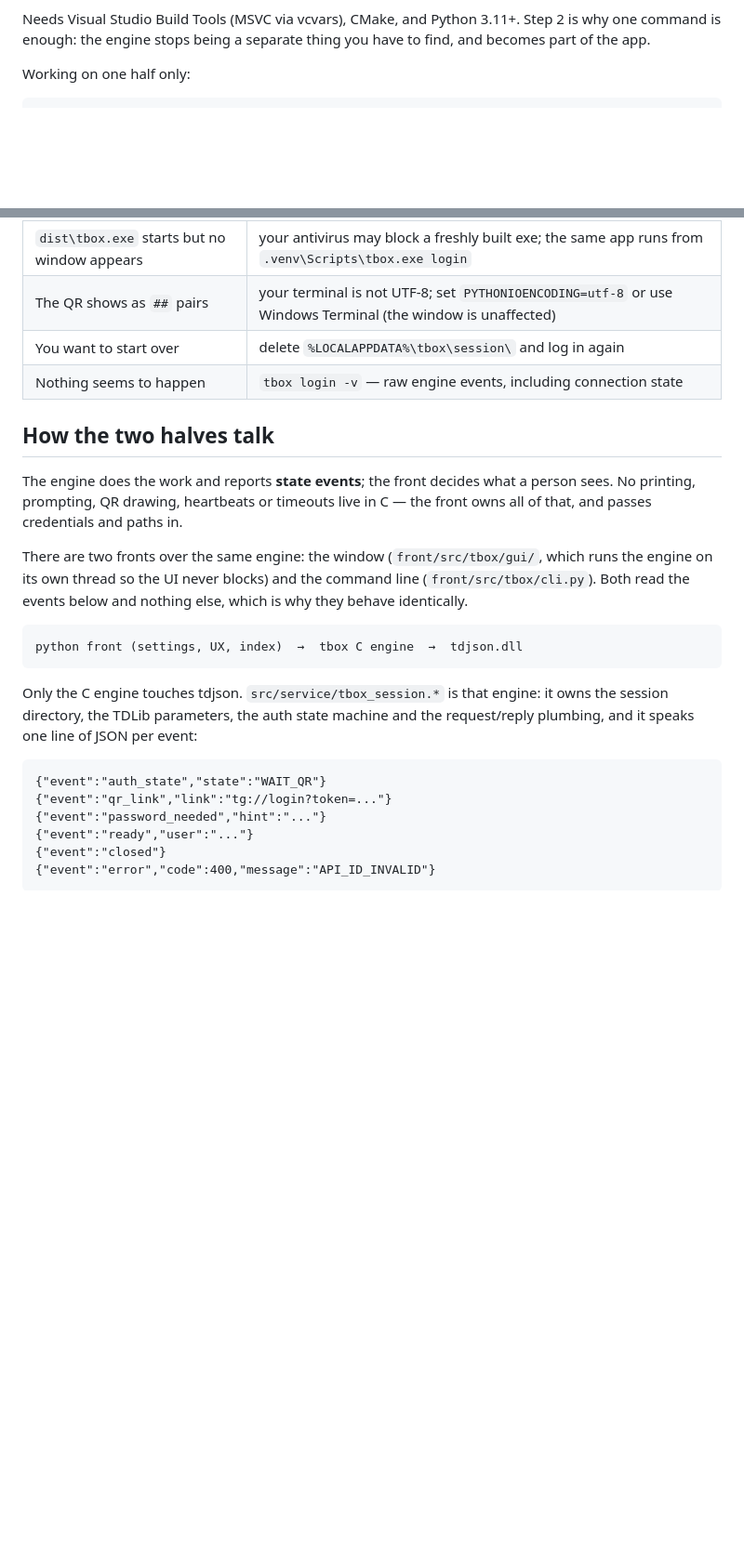
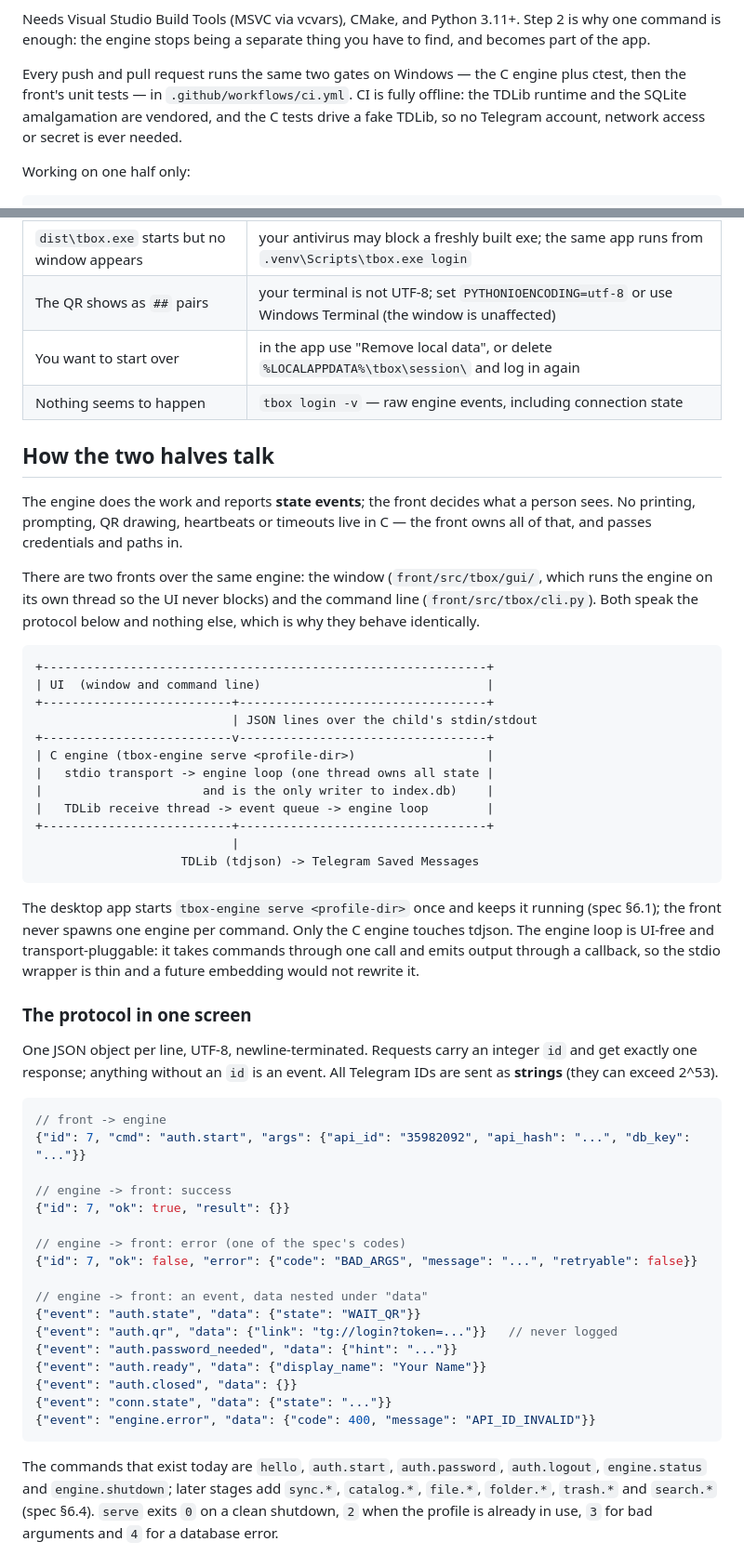
Before and after one commit to 3rang/tbox, a Markdown page: README.md, 2 parts joined by grey strips. Shown at 93% size. Rendered like a GitHub page; blank space fills up the shorter version.

````diff
--- a/README.md
+++ b/README.md
@@ -28,6 +28,12 @@ That single command does all of it, in order:
 Needs Visual Studio Build Tools (MSVC via vcvars), CMake, and Python 3.11+.
 Step 2 is why one command is enough: the engine stops being a separate thing
 you have to find, and becomes part of the app.
+
+Every push and pull request runs the same two gates on Windows — the C
+engine plus ctest, then the front's unit tests — in
+`.github/workflows/ci.yml`. CI is fully offline: the TDLib runtime and the
+SQLite amalgamation are vendored, and the C tests drive a fake TDLib, so no
+Telegram account, network access or secret is ever needed.
 
 Working on one half only:
 
@@ -116,7 +128,7 @@ The desktop app has no commands beyond the developer-only `--selftest`
 | The window says "Something went wrong" | same cause as the error above; "Change the keys" reopens the first-run screen |
 | `dist\tbox.exe` starts but no window appears | your antivirus may block a freshly built exe; the same app runs from `.venv\Scripts\tbox.exe login` |
 | The QR shows as `##` pairs | your terminal is not UTF-8; set `PYTHONIOENCODING=utf-8` or use Windows Terminal (the window is unaffected) |
-| You want to start over | delete `%LOCALAPPDATA%\tbox\session\` and log in again |
+| You want to start over | in the app use "Remove local data", or delete `%LOCALAPPDATA%\tbox\session\` and log in again |
 | Nothing seems to happen | `tbox login -v` — raw engine events, including connection state |
 
 ## How the two halves talk
@@ -127,25 +139,60 @@ live in C — the front owns all of that, and passes credentials and paths in.
 
 There are two fronts over the same engine: the window (`front/src/tbox/gui/`,
 which runs the engine on its own thread so the UI never blocks) and the
-command line (`front/src/tbox/cli.py`). Both read the events below and nothing
-else, which is why they behave identically.
+command line (`front/src/tbox/cli.py`). Both speak the protocol below and
+nothing else, which is why they behave identically.
 
 ```
-python front (settings, UX, index)  →  tbox C engine  →  tdjson.dll
++-------------------------------------------------------------+
+| UI  (window and command line)                               |
++--------------------------+----------------------------------+
+                           | JSON lines over the child's stdin/stdout
++--------------------------v----------------------------------+
+| C engine (tbox-engine serve <profile-dir>)                  |
+|   stdio transport -> engine loop (one thread owns all state |
+|                      and is the only writer to index.db)    |
+|   TDLib receive thread -> event queue -> engine loop        |
++--------------------------+----------------------------------+
+                           |
+                    TDLib (tdjson) -> Telegram Saved Messages
 ```
 
-Only the C engine touches tdjson. `src/service/tbox_session.*` is that
-engine: it owns the session directory, the TDLib parameters, the auth state
-machine and the request/reply plumbing, and it speaks one line of JSON per
-event:
+The desktop app starts `tbox-engine serve <profile-dir>` once and keeps it
+running (spec §6.1); the front never spawns one engine per command. Only the
+C engine touches tdjson. The engine loop is UI-free and transport-pluggable:
+it takes commands through one call and emits output through a callback, so
+the stdio wrapper is thin and a future embedding would not rewrite it.
 
-```
-{"event":"auth_state","state":"WAIT_QR"}
-{"event":"qr_link","link":"tg://login?token=..."}
-{"event":"password_needed","hint":"..."}
-{"event":"ready","user":"..."}
-{"event":"closed"}
-{"event":"error","code":400,"message":"API_ID_INVALID"}
+### The protocol in one screen
+
+One JSON object per line, UTF-8, newline-terminated. Requests carry an
+integer `id` and get exactly one response; anything without an `id` is an
+event. All Telegram IDs are sent as **strings** (they can exceed 2^53).
+
+```jsonc
+// front -> engine
+{"id": 7, "cmd": "auth.start", "args": {"api_id": "35982092", "api_hash": "...", "db_key": "..."}}
+
+// engine -> front: success
+{"id": 7, "ok": true, "result": {}}
+
+// engine -> front: error (one of the spec's codes)
+{"id": 7, "ok": false, "error": {"code": "BAD_ARGS", "message": "...", "retryable": false}}
+
+// engine -> front: an event, data nested under "data"
+{"event": "auth.state", "data": {"state": "WAIT_QR"}}
+{"event": "auth.qr", "data": {"link": "tg://login?token=..."}}   // never logged
+{"event": "auth.password_needed", "data": {"hint": "..."}}
+{"event": "auth.ready", "data": {"display_name": "Your Name"}}
+{"event": "auth.closed", "data": {}}
+{"event": "conn.state", "data": {"state": "..."}}
+{"event": "engine.error", "data": {"code": 400, "message": "API_ID_INVALID"}}
 ```
 
+The commands that exist today are `hello`, `auth.start`, `auth.password`,
+`auth.logout`, `engine.status` and `engine.shutdown`; later stages add
+`sync.*`, `catalog.*`, `file.*`, `folder.*`, `trash.*` and `search.*`
+(spec §6.4). `serve` exits `0` on a clean shutdown, `2` when the profile is
+already in use, `3` for bad arguments and `4` for a database error.
+
 The engine is a child process, so a crash inside TDLib cannot take the front
````
Also changed, not shown: other parts of README.md (+57 -12 lines).
